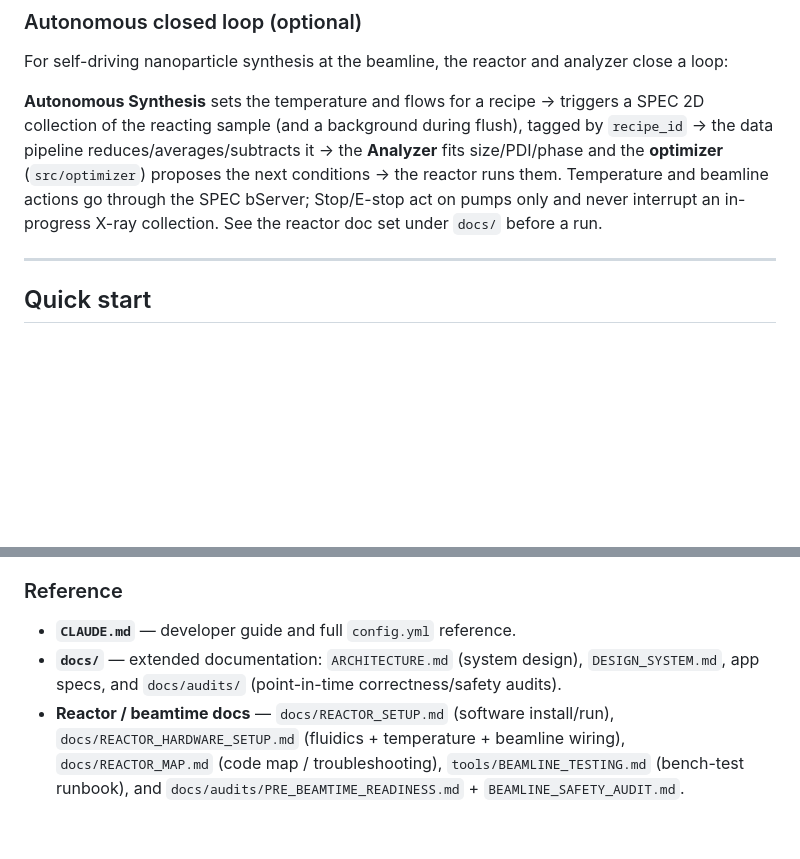
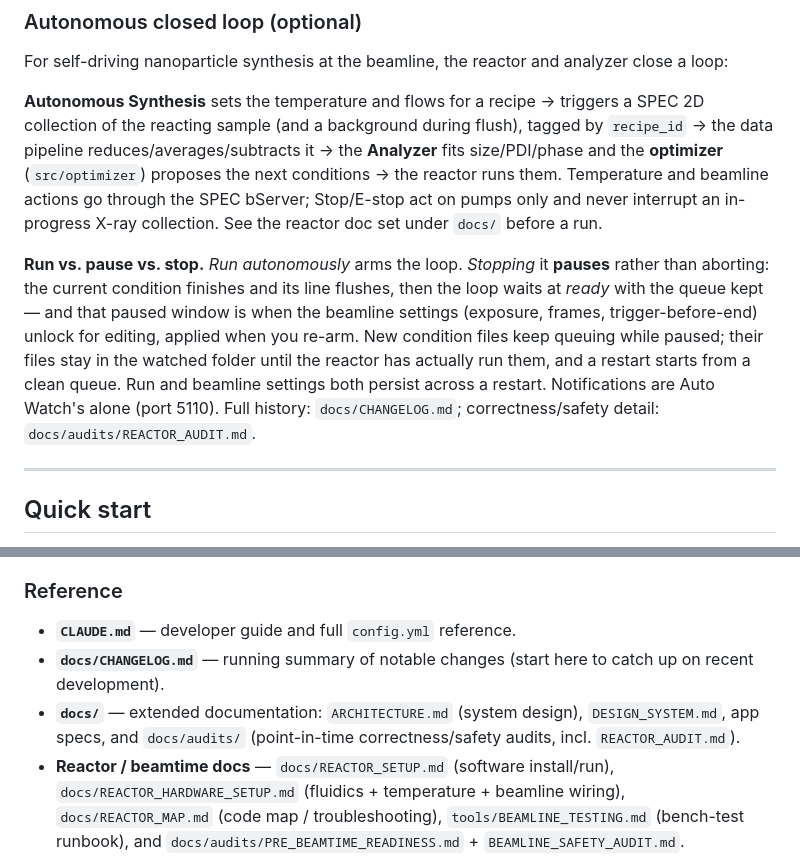
Before and after one commit to anjanikmaurya/SWAXS_Autonomous_Platform_v1, a Markdown page: README.md, 2 parts joined by grey strips. Drawn GitHub-style; blank space fills up the shorter version.

```diff
--- a/README.md
+++ b/README.md
@@ -33,6 +33,8 @@ A typical **data** session: **reduce → view & average → subtract background
 For self-driving nanoparticle synthesis at the beamline, the reactor and analyzer close a loop:
 
 **Autonomous Synthesis** sets the temperature and flows for a recipe → triggers a SPEC 2D collection of the reacting sample (and a background during flush), tagged by `recipe_id` → the data pipeline reduces/averages/subtracts it → the **Analyzer** fits size/PDI/phase and the **optimizer** (`src/optimizer`) proposes the next conditions → the reactor runs them. Temperature and beamline actions go through the SPEC bServer; Stop/E-stop act on pumps only and never interrupt an in-progress X-ray collection. See the reactor doc set under `docs/` before a run.
+
+**Run vs. pause vs. stop.** *Run autonomously* arms the loop. *Stopping* it **pauses** rather than aborting: the current condition finishes and its line flushes, then the loop waits at *ready* with the queue kept — and that paused window is when the beamline settings (exposure, frames, trigger-before-end) unlock for editing, applied when you re-arm. New condition files keep queuing while paused; their files stay in the watched folder until the reactor has actually run them, and a restart starts from a clean queue. Run and beamline settings both persist across a restart. Notifications are Auto Watch's alone (port 5110). Full history: `docs/CHANGELOG.md`; correctness/safety detail: `docs/audits/REACTOR_AUDIT.md`.
 
 ---
 
@@ -340,7 +342,8 @@ is, and the safety notes for anything that can drive the reactor.
 ### Reference
 
 - **`CLAUDE.md`** — developer guide and full `config.yml` reference.
-- **`docs/`** — extended documentation: `ARCHITECTURE.md` (system design), `DESIGN_SYSTEM.md`, app specs, and `docs/audits/` (point-in-time correctness/safety audits).
+- **`docs/CHANGELOG.md`** — running summary of notable changes (start here to catch up on recent development).
+- **`docs/`** — extended documentation: `ARCHITECTURE.md` (system design), `DESIGN_SYSTEM.md`, app specs, and `docs/audits/` (point-in-time correctness/safety audits, incl. `REACTOR_AUDIT.md`).
 - **Reactor / beamtime docs** — `docs/REACTOR_SETUP.md` (software install/run), `docs/REACTOR_HARDWARE_SETUP.md` (fluidics + temperature + beamline wiring), `docs/REACTOR_MAP.md` (code map / troubleshooting), `tools/BEAMLINE_TESTING.md` (bench-test runbook), and `docs/audits/PRE_BEAMTIME_READINESS.md` + `BEAMLINE_SAFETY_AUDIT.md`.
 - **`apps.yml`** — the app registry. Add an app here and the hub picks it up; no hub code changes needed.
 - **`check_imports.py`** — `python check_imports.py` audits which `src/` modules each app uses.
```
Also changed, not shown: CLAUDE.md (+1 -0 lines), docs/CHANGELOG.md (added, +114 -0 lines).
